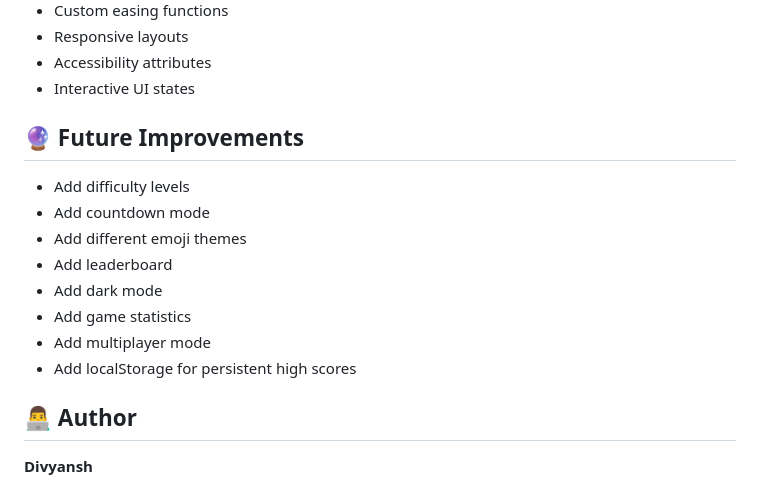
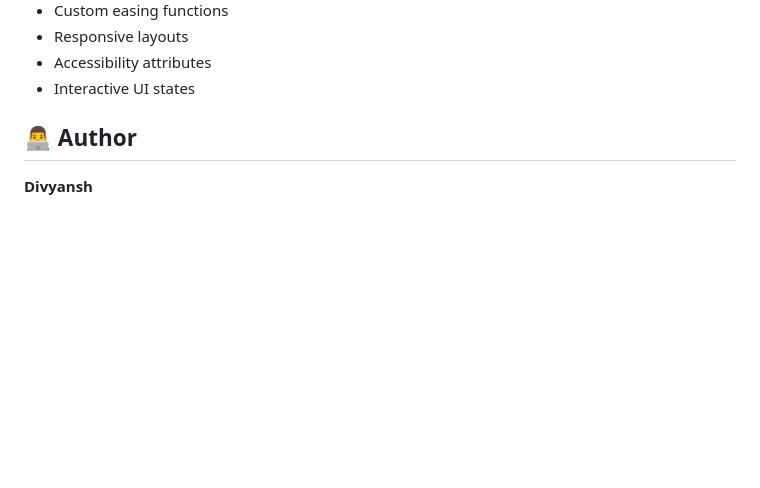
Before and after one commit to thedivyansh-tech/Animated-Emoji-Mask-Memory-Game, a Markdown page: README.md, the part around the change. GitHub-like rendering; blank space fills up the shorter version.

Commit message:
Remove future improvements from README
Removed future improvements section from README.

```diff
--- a/README.md
+++ b/README.md
@@ -146,16 +146,7 @@ Building this project helped me practice:
 * Accessibility attributes
 * Interactive UI states
 
-## 🔮 Future Improvements
 
-* Add difficulty levels
-* Add countdown mode
-* Add different emoji themes
-* Add leaderboard
-* Add dark mode
-* Add game statistics
-* Add multiplayer mode
-* Add localStorage for persistent high scores
 
 ## 👨‍💻 Author
 
```
